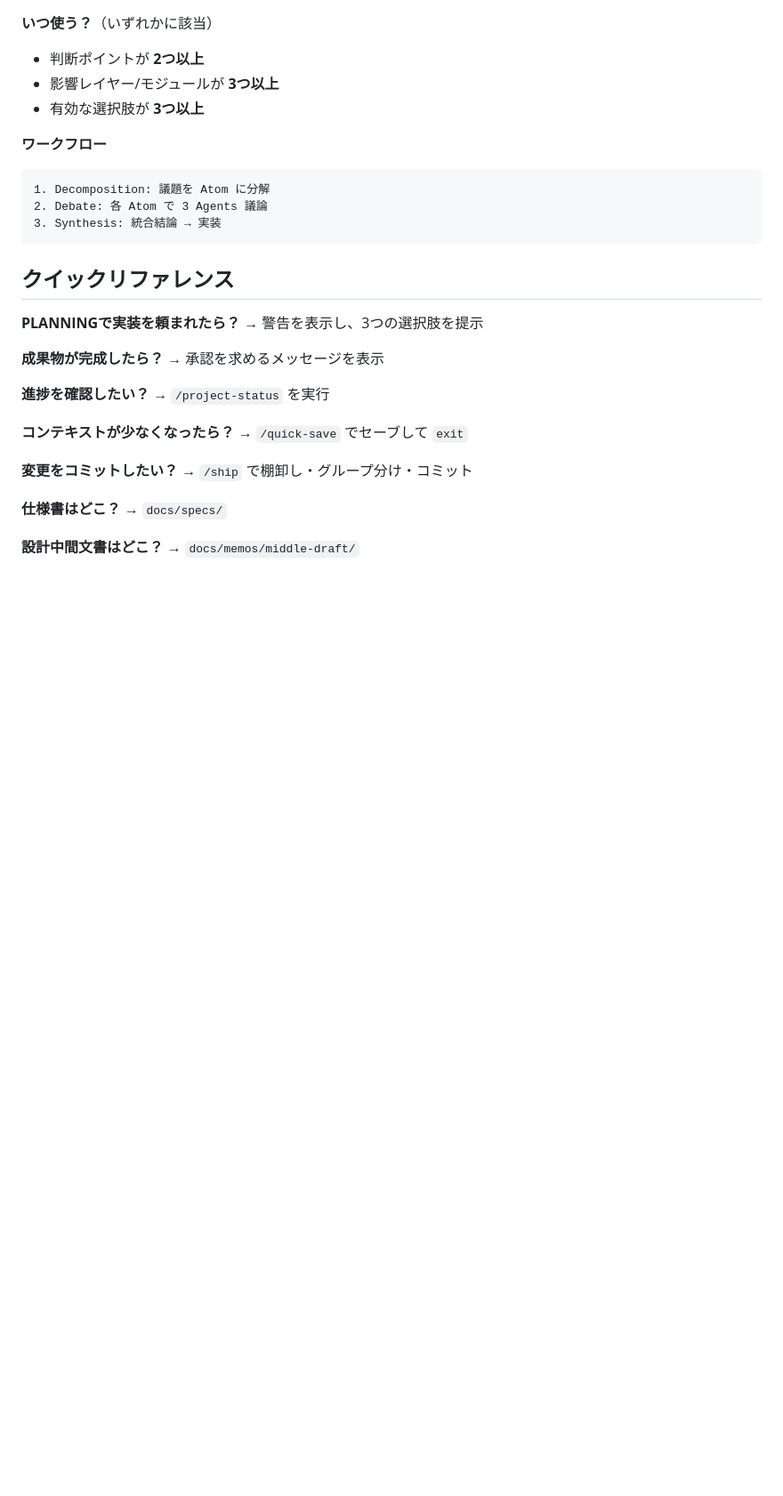
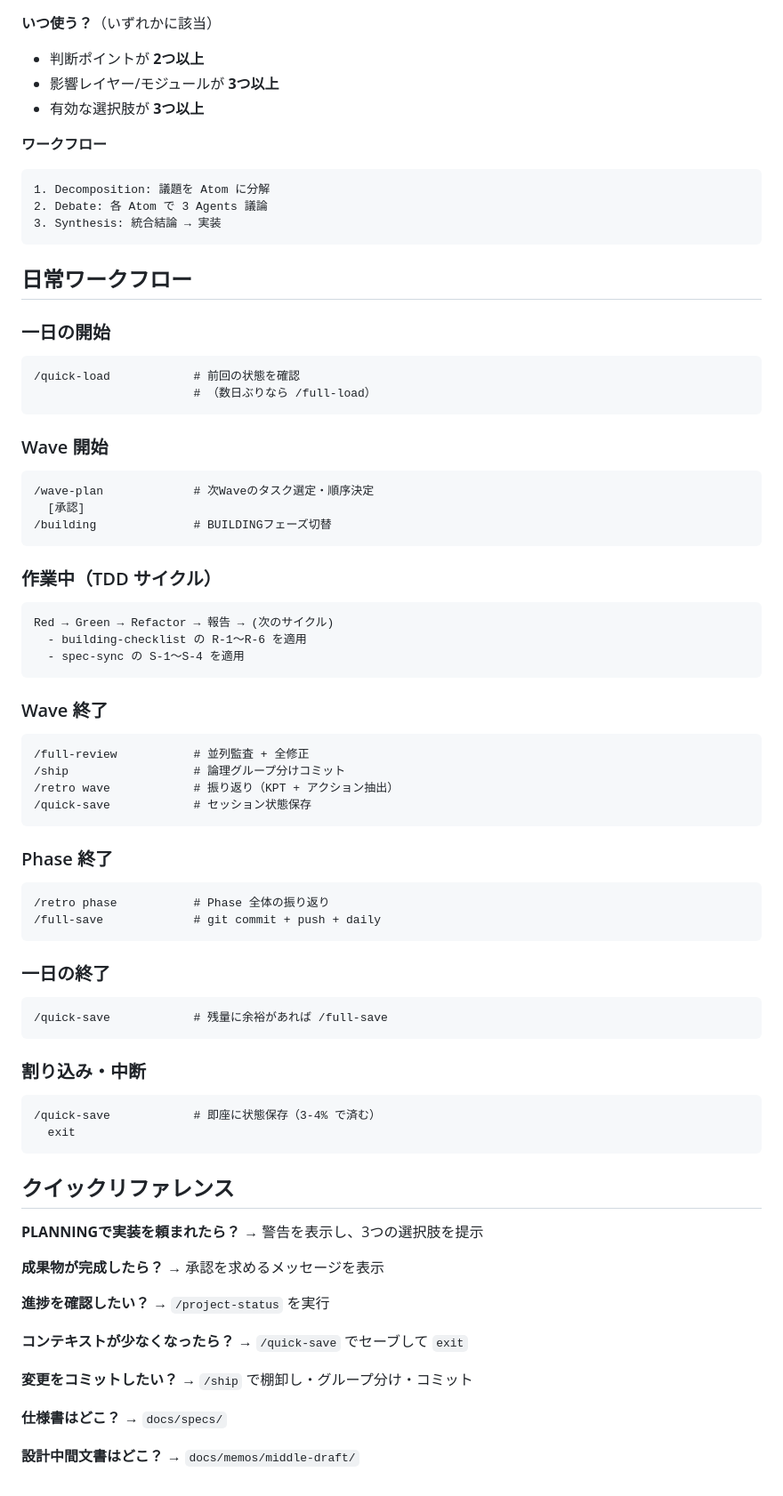
Before and after one commit to sougetuOte/Kage-Shiki, a Markdown page: CHEATSHEET.md, the part around one of its changes. Shown at 89% size. Rendered like a GitHub page; blank space fills up the shorter version.

Commit message:
docs: CHANGELOG + CHEATSHEET 同期
Co-Authored-By: Claude Opus 4.6 <noreply@anthropic.com>

````diff
--- a/CHEATSHEET.md
+++ b/CHEATSHEET.md
@@ -170,6 +172,60 @@ requirements → [承認] → design → [承認] → tasks → [承認] → BUI
 3. Synthesis: 統合結論 → 実装
 ```
 
+## 日常ワークフロー
+
+### 一日の開始
+
+```
+/quick-load            # 前回の状態を確認
+                       # （数日ぶりなら /full-load）
+```
+
+### Wave 開始
+
+```
+/wave-plan             # 次Waveのタスク選定・順序決定
+  [承認]
+/building              # BUILDINGフェーズ切替
+```
+
+### 作業中（TDD サイクル）
+
+```
+Red → Green → Refactor → 報告 → (次のサイクル)
+  - building-checklist の R-1〜R-6 を適用
+  - spec-sync の S-1〜S-4 を適用
+```
+
+### Wave 終了
+
+```
+/full-review           # 並列監査 + 全修正
+/ship                  # 論理グループ分けコミット
+/retro wave            # 振り返り（KPT + アクション抽出）
+/quick-save            # セッション状態保存
+```
+
+### Phase 終了
+
+```
+/retro phase           # Phase 全体の振り返り
+/full-save             # git commit + push + daily
+```
+
+### 一日の終了
+
+```
+/quick-save            # 残量に余裕があれば /full-save
+```
+
+### 割り込み・中断
+
+```
+/quick-save            # 即座に状態保存（3-4% で済む）
+  exit
+```
+
 ## クイックリファレンス
 
 **PLANNINGで実装を頼まれたら？**
````
Also changed, not shown: other parts of CHEATSHEET.md (+2 -0 lines), CHANGELOG.md (+10 -0 lines).
